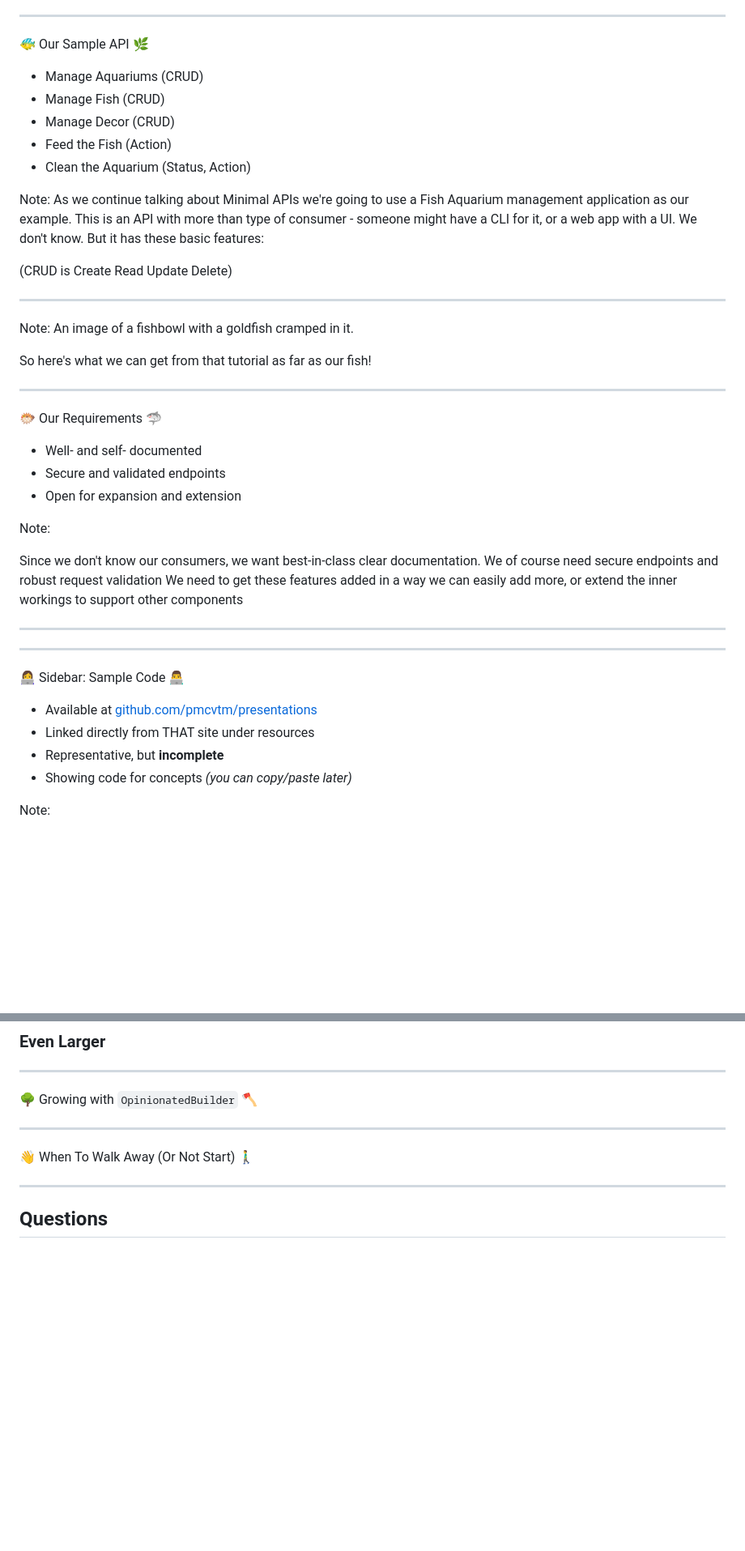
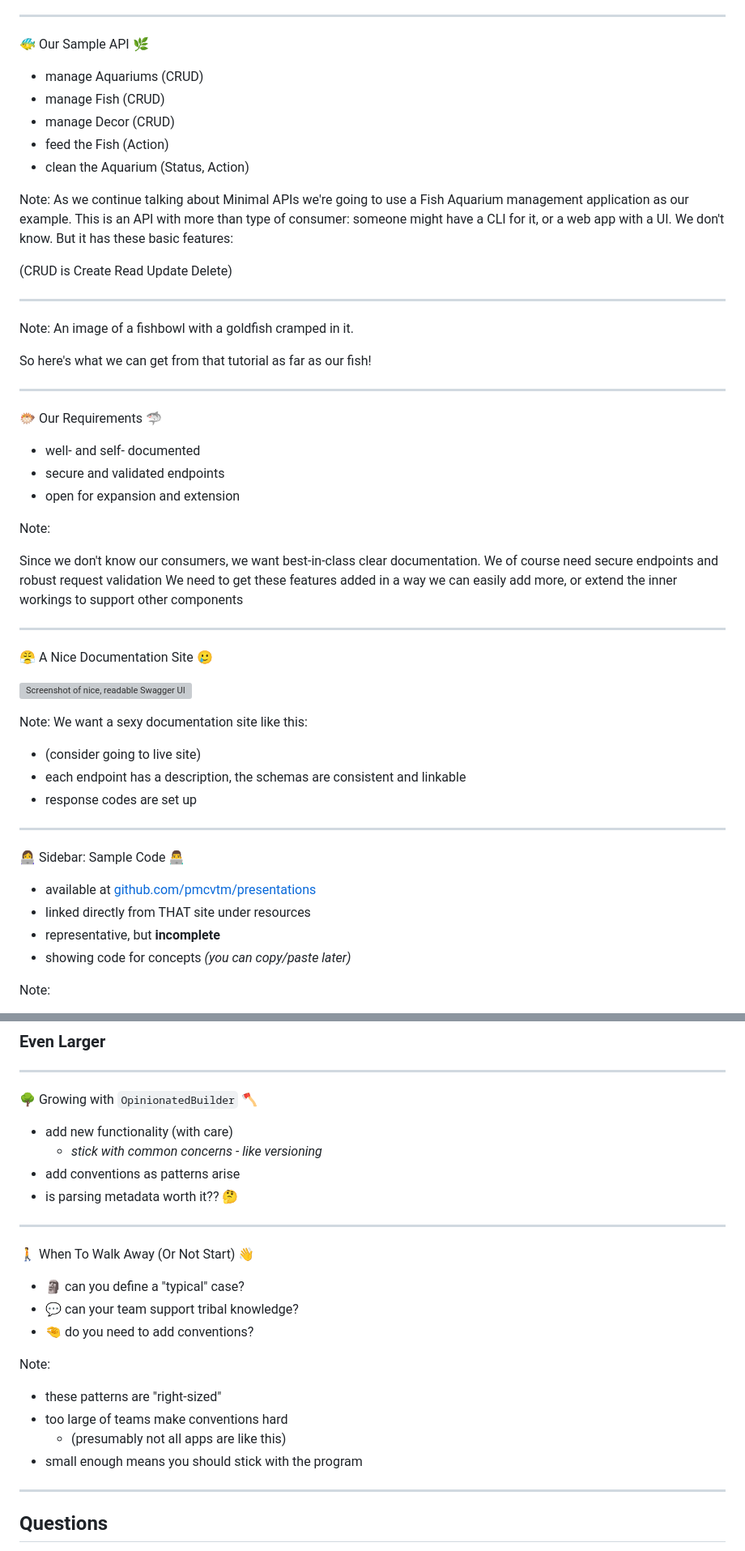
Before and after one commit to pmcvtm/presentations, a Markdown page: slides/min-maxing-minimal-apis/readme.md, 2 parts joined by grey strips. Shown: that part at 81% size. GitHub-like rendering; blank space fills up the shorter version; grey boxes are pictures that could not be loaded.

```diff
--- a/slides/min-maxing-minimal-apis/readme.md
+++ b/slides/min-maxing-minimal-apis/readme.md
@@ -125,15 +138,15 @@ Note:
 
 🐠 Our Sample API 🌿
 
-- Manage Aquariums (CRUD)
-- Manage Fish (CRUD)
-- Manage Decor (CRUD)
-- Feed the Fish (Action)
-- Clean the Aquarium (Status, Action)
+- manage Aquariums (CRUD)
+- manage Fish (CRUD)
+- manage Decor (CRUD)
+- feed the Fish (Action)
+- clean the Aquarium (Status, Action)
 
-Note: As we continue talking about Minimal APIs we're going to use a Fish Aquarium management
-application as our example. This is an API with more than type of consumer - someone
-might have a CLI for it, or a web app with a UI. We don't know.
+Note: As we continue talking about Minimal APIs we're going to use a Fish Aquarium
+management application as our example. This is an API with more than type of consumer:
+someone might have a CLI for it, or a web app with a UI. We don't know.
 But it has these basic features:
 
 (CRUD is Create Read Update Delete)
@@ -152,9 +165,9 @@ So here's what we can get from that tutorial as far as our fish!
 
 🐡 Our Requirements 🦈
 
-- Well- and self- documented
-- Secure and validated endpoints
-- Open for expansion and extension
+- well- and self- documented
+- secure and validated endpoints
+- open for expansion and extension
 
 Note:
 
@@ -163,18 +176,26 @@ We of course need secure endpoints and robust request validation
 We need to get these features added in a way we can easily add more,
   or extend the inner workings to support other components
 
----
+----
 
-<!-- Screenshot here -->
+😤 A Nice Documentation Site 🥲
+
+![Screenshot of nice, readable Swagger UI](assets/api-swagger-ui.jpg)
+
+Note: We want a sexy documentation site like this:
+
+- (consider going to live site)
+- each endpoint has a description, the schemas are consistent and linkable
+- response codes are set up
 
 ---
 
 👩‍💻 Sidebar: Sample Code 👨‍💻
 
-- Available at [github.com/pmcvtm/presentations](https://github.com/pmcvtm/presentations)
-- Linked directly from THAT site under resources
-- Representative, but **incomplete**
-- Showing code for concepts _(you can copy/paste later)_
+- available at [github.com/pmcvtm/presentations](https://github.com/pmcvtm/presentations)
+- linked directly from THAT site under resources
+- representative, but **incomplete**
+- showing code for concepts _(you can copy/paste later)_
 
 Note:
 
@@ -1301,9 +1322,25 @@ I can dig it. Definitely will use Filters for some things.
 
 🌳 Growing with `OpinionatedBuilder` 🪓
 
----
-
-👋 When To Walk Away (Or Not Start) 🚶‍♂️
+- add new functionality (with care)
+  - _stick with common concerns - like versioning_
+- add conventions as patterns arise
+- is parsing metadata worth it??  🤔
 
 ---
 
+🚶 When To Walk Away (Or Not Start) 👋
+
+- 🗿 can you define a "typical" case?
+- 💬 can your team support tribal knowledge?
+- 🤏 do you need to add conventions?
+
+Note:
+
+- these patterns are "right-sized"
+- too large of teams make conventions hard
+  - (presumably not all apps are like this)
+- small enough means you should stick with the program
+
+---
+
```
Also changed, not shown: other parts of slides/min-maxing-minimal-apis/readme.md (+44 -23 lines).
